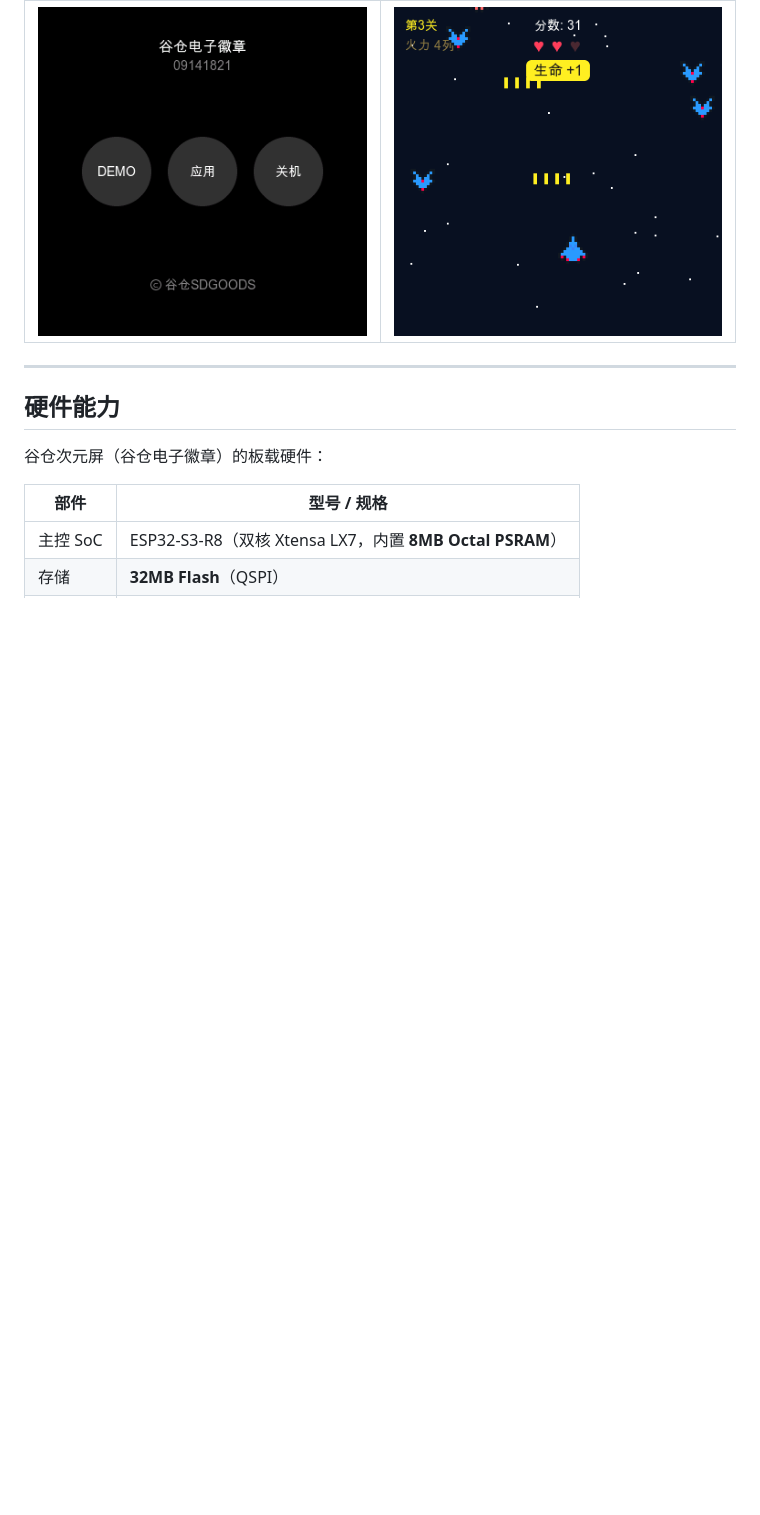
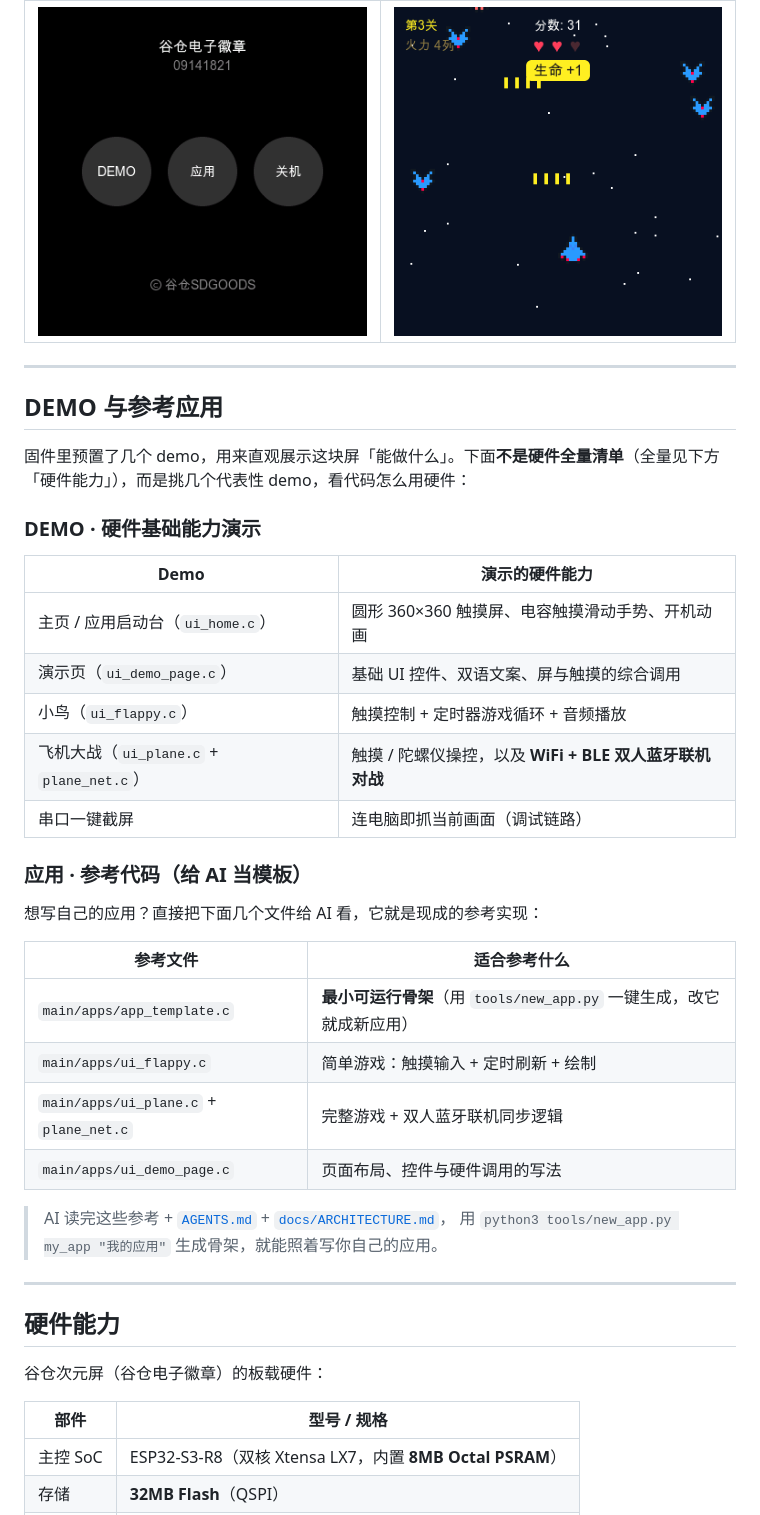
Before and after one commit to SDGOODS/SDGOODS-ESP32S3, a Markdown page: README.md, the part around the change. Rendered like a GitHub page; blank space fills up the shorter version.

Commit message:
docs: README 主页截图下增加「DEMO 与参考应用」说明模块
- DEMO 节：挑代表性 demo（主页/演示页/小鸟/飞机大战/串口截屏）展示硬件基础能力，非全量
- 应用节：给出可给 AI 当模板的参考代码文件（app_template/ui_flappy/ui_plane+plane_net/ui_demo_page）
  并提示 tools/new_app.py 一键生成骨架，便于 AI 照写自己的应用

```diff
--- a/README.md
+++ b/README.md
@@ -18,6 +18,36 @@
 | 主页 | 应用启动台 |
 |---|---|
 | ![home](docs/images/screenshot-home.png) | ![home2](docs/images/screenshot-home-2.png) |
+
+---
+
+## DEMO 与参考应用
+
+固件里预置了几个 demo，用来直观展示这块屏「能做什么」。下面**不是硬件全量清单**（全量见下方「硬件能力」），而是挑几个代表性 demo，看代码怎么用硬件：
+
+### DEMO · 硬件基础能力演示
+
+| Demo | 演示的硬件能力 |
+|---|---|
+| 主页 / 应用启动台（`ui_home.c`） | 圆形 360×360 触摸屏、电容触摸滑动手势、开机动画 |
+| 演示页（`ui_demo_page.c`） | 基础 UI 控件、双语文案、屏与触摸的综合调用 |
+| 小鸟（`ui_flappy.c`） | 触摸控制 + 定时器游戏循环 + 音频播放 |
+| 飞机大战（`ui_plane.c` + `plane_net.c`） | 触摸 / 陀螺仪操控，以及 **WiFi + BLE 双人蓝牙联机对战** |
+| 串口一键截屏 | 连电脑即抓当前画面（调试链路） |
+
+### 应用 · 参考代码（给 AI 当模板）
+
+想写自己的应用？直接把下面几个文件给 AI 看，它就是现成的参考实现：
+
+| 参考文件 | 适合参考什么 |
+|---|---|
+| `main/apps/app_template.c` | **最小可运行骨架**（用 `tools/new_app.py` 一键生成，改它就成新应用） |
+| `main/apps/ui_flappy.c` | 简单游戏：触摸输入 + 定时刷新 + 绘制 |
+| `main/apps/ui_plane.c` + `plane_net.c` | 完整游戏 + 双人蓝牙联机同步逻辑 |
+| `main/apps/ui_demo_page.c` | 页面布局、控件与硬件调用的写法 |
+
+> AI 读完这些参考 + [`AGENTS.md`](AGENTS.md) + [`docs/ARCHITECTURE.md`](docs/ARCHITECTURE.md)，
+> 用 `python3 tools/new_app.py my_app "我的应用"` 生成骨架，就能照着写你自己的应用。
 
 ---
 
```
